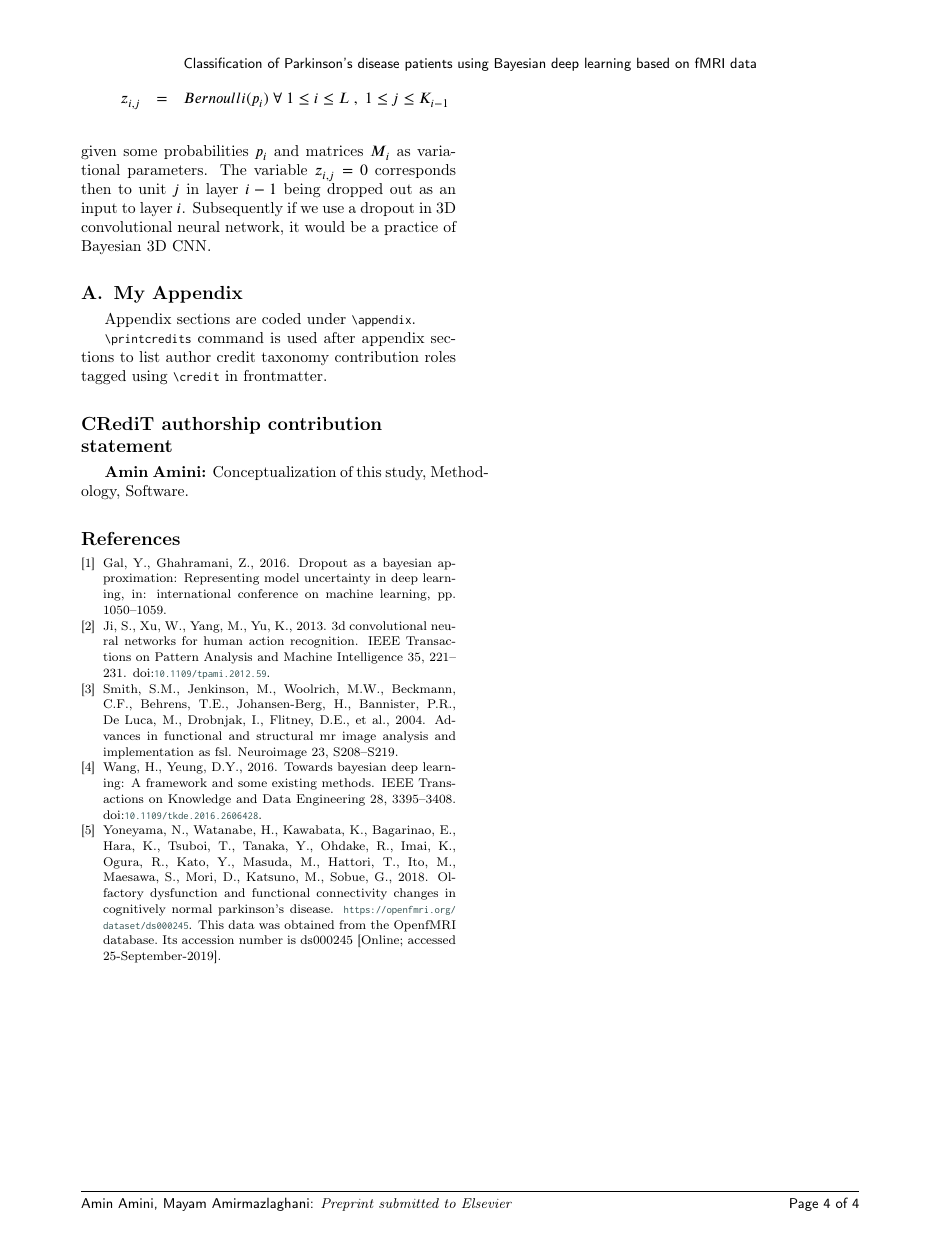
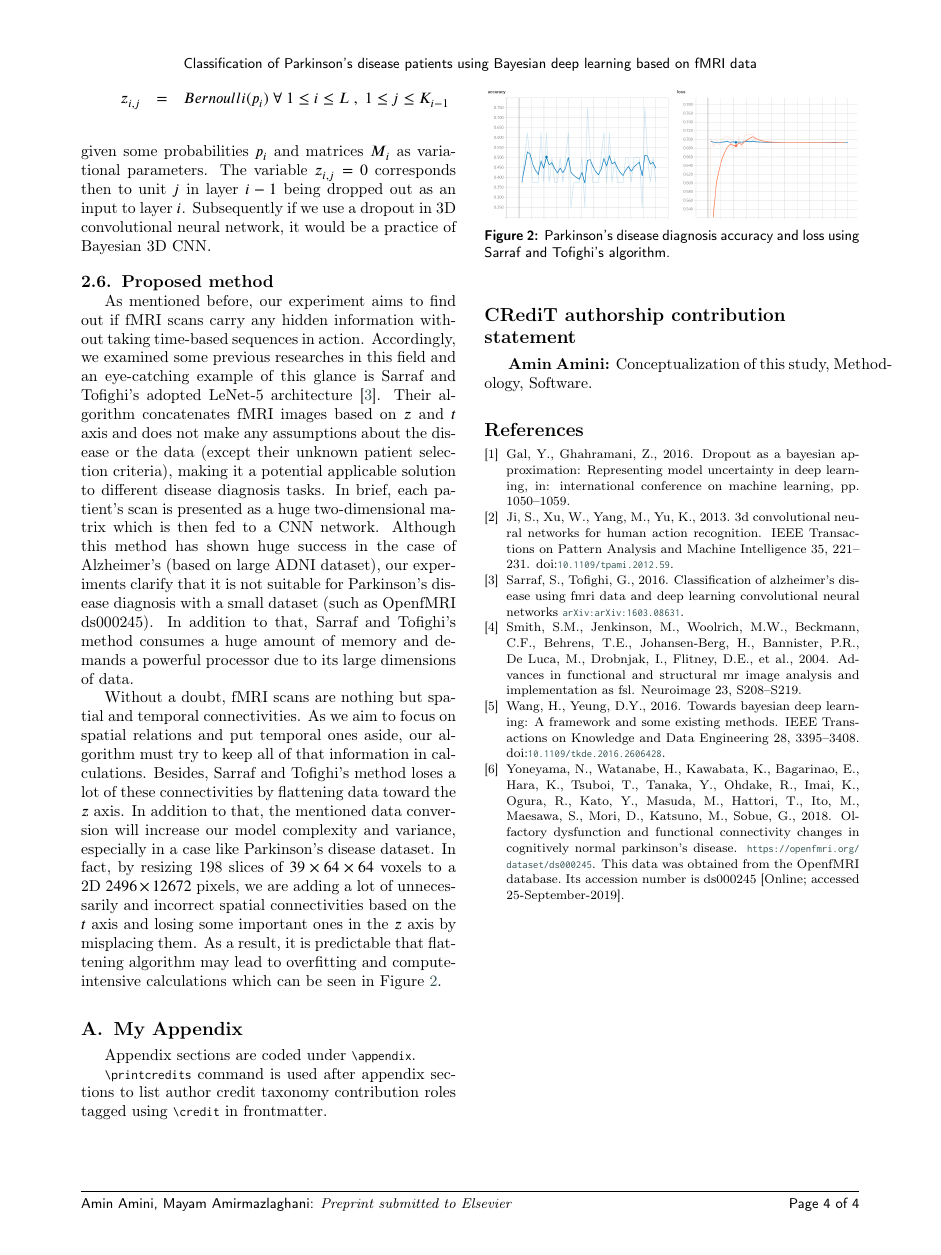
Before and after one commit to amin-amini/BayseanFmriDiseaseDiagnosisLaTeX, a LaTeX paper (article.tex): page 4 of 4. Compiled offline with pdfLaTeX; a LaTeX package or settings file that is missing is left out.

Commit message:
Proposed method with details about Saraff and Tofighi's method added

```diff
--- a/article.tex
+++ b/article.tex
@@ -178,10 +190,18 @@ given some probabilities $p_i$ and matrices $M_i$ as variational parameters. The
 
 
 
+\subsection{Proposed method}
+
+As mentioned before, our experiment aims to find out if fMRI scans carry any hidden information without taking time-based sequences in action. Accordingly, we examined some previous researches in this field and an eye-catching example of this glance is Sarraf and Tofighi's adopted LeNet-5 architecture \cite{Sarraf2016}. Their algorithm concatenates fMRI images based on $z$ and $t$ axis and does not make any assumptions about the disease or the data (except their unknown patient selection criteria), making it a potential applicable solution to different disease diagnosis tasks. In brief, each patient's scan is presented as a huge two-dimensional matrix which is then fed to a CNN network. Although this method has shown huge success in the case of Alzheimer's (based on large ADNI dataset), our experiments clarify that it is not suitable for Parkinson's disease diagnosis with a small dataset (such as OpenfMRI ds000245). In addition to that, Sarraf and Tofighi's method consumes a huge amount of memory and demands a powerful processor due to its large dimensions of data.
+
+Without a doubt, fMRI scans are nothing but spatial and temporal connectivities. As we aim to focus on spatial relations and put temporal ones aside, our algorithm must try to keep all of that information in calculations. Besides, Sarraf and Tofighi's method loses a lot of these connectivities by flattening data toward the $z$ axis. In addition to that, the mentioned data conversion will increase our model complexity and variance, especially in a case like Parkinson's disease dataset. In fact, by resizing 198 slices of $39 \times 64 \times 64$ voxels to a 2D $2496 \times 12672$ pixels, we are adding a lot of unnecessarily and incorrect spatial connectivities based on the $t$ axis and losing some important ones in the $z$ axis by misplacing them. As a result, it is predictable that flattening algorithm may lead to overfitting and compute-intensive calculations which can be seen in Figure \ref{fig:SarrafParkinsonTestResult}.
 
 
-
-
+\begin{figure}
+	\includegraphics[width=\linewidth]{images/SarrafParkinsonTestResult}
+	\caption{Parkinson's disease diagnosis accuracy and loss using Sarraf and Tofighi's algorithm.}
+	\label{fig:SarrafParkinsonTestResult}
+\end{figure}
 
 
 
```
Also changed, not shown: article.pdf, images/SarrafParkinsonTestResult.png (added), article.tex (14 more changed lines).
